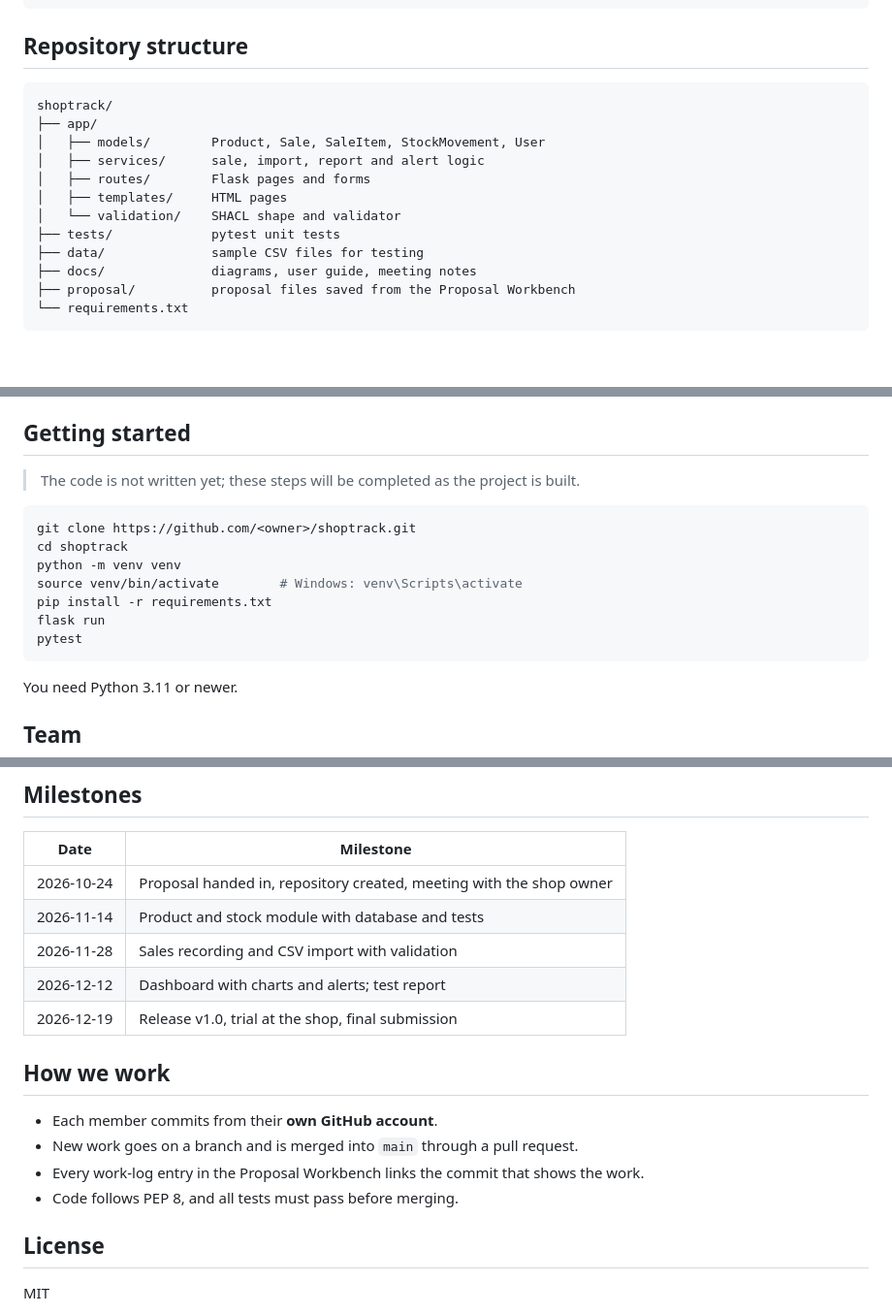
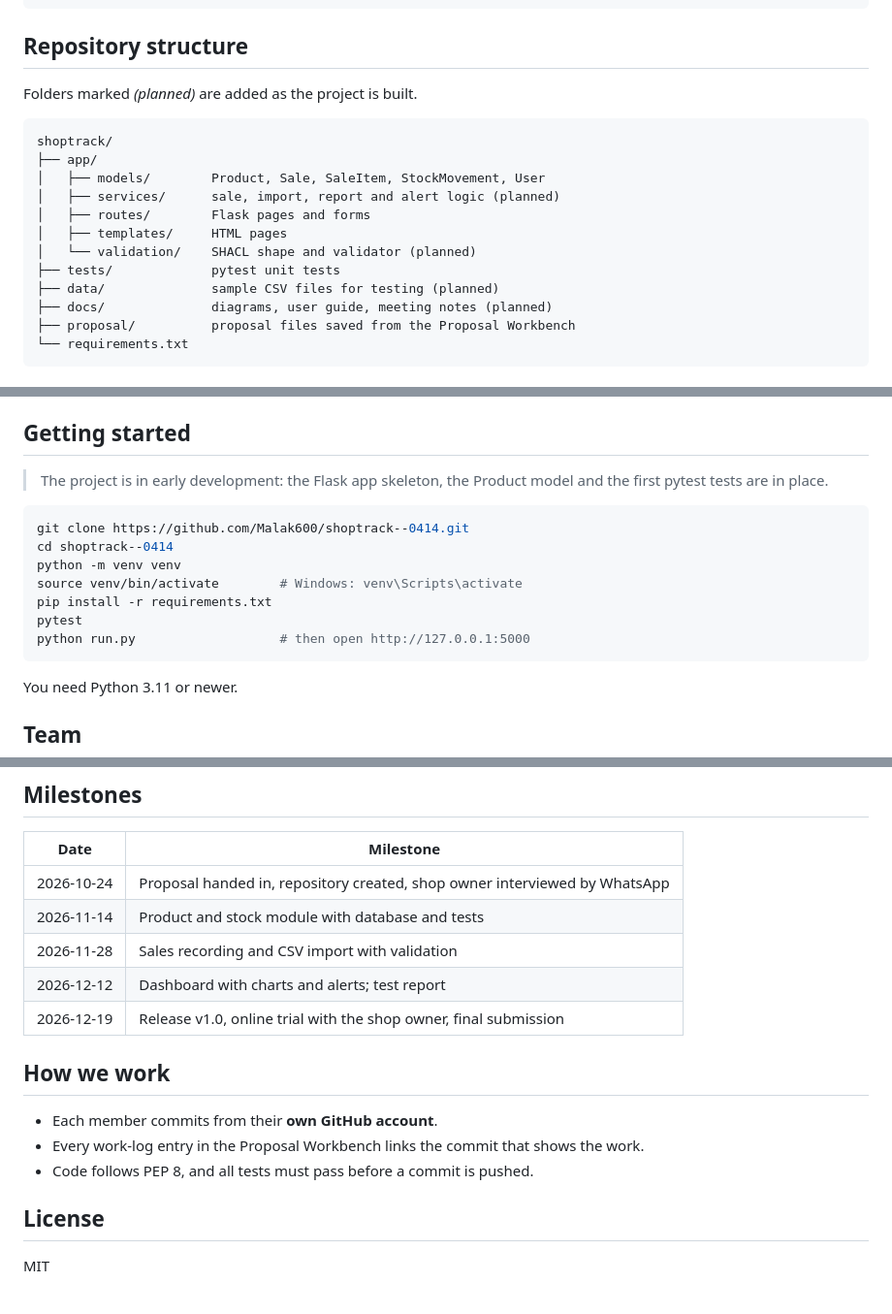
Before and after one commit to Malak600/shoptrack--0414, a Markdown page: README.md, 3 parts joined by grey strips. Shown at 97% size. Rendered like a GitHub page; blank space fills up the shorter version.

````diff
--- a/README.md
+++ b/README.md
@@ -47,17 +51,19 @@ ShopTrack is a simple web app that staff can use from a phone at the counter:
 
 ## Repository structure
 
+Folders marked *(planned)* are added as the project is built.
+
 ```
 shoptrack/
 ├── app/
 │   ├── models/        Product, Sale, SaleItem, StockMovement, User
-│   ├── services/      sale, import, report and alert logic
+│   ├── services/      sale, import, report and alert logic (planned)
 │   ├── routes/        Flask pages and forms
 │   ├── templates/     HTML pages
-│   └── validation/    SHACL shape and validator
+│   └── validation/    SHACL shape and validator (planned)
 ├── tests/             pytest unit tests
-├── data/              sample CSV files for testing
-├── docs/              diagrams, user guide, meeting notes
+├── data/              sample CSV files for testing (planned)
+├── docs/              diagrams, user guide, meeting notes (planned)
 ├── proposal/          proposal files saved from the Proposal Workbench
 └── requirements.txt
 ```
@@ -80,16 +86,16 @@ Object-oriented programming (classes, inheritance, encapsulation), modules and p
 
 ## Getting started
 
-> The code is not written yet; these steps will be completed as the project is built.
+> The project is in early development: the Flask app skeleton, the Product model and the first pytest tests are in place.
 
 ```bash
-git clone https://github.com/<owner>/shoptrack.git
-cd shoptrack
+git clone https://github.com/Malak600/shoptrack--0414.git
+cd shoptrack--0414
 python -m venv venv
 source venv/bin/activate        # Windows: venv\Scripts\activate
 pip install -r requirements.txt
-flask run
 pytest
+python run.py                   # then open http://127.0.0.1:5000
 ```
 
 You need Python 3.11 or newer.
@@ -105,18 +111,17 @@ You need Python 3.11 or newer.
 
 | Date | Milestone |
 |---|---|
-| 2026-10-24 | Proposal handed in, repository created, meeting with the shop owner |
+| 2026-10-24 | Proposal handed in, repository created, shop owner interviewed by WhatsApp |
 | 2026-11-14 | Product and stock module with database and tests |
 | 2026-11-28 | Sales recording and CSV import with validation |
 | 2026-12-12 | Dashboard with charts and alerts; test report |
-| 2026-12-19 | Release v1.0, trial at the shop, final submission |
+| 2026-12-19 | Release v1.0, online trial with the shop owner, final submission |
 
 ## How we work
 
 - Each member commits from their **own GitHub account**.
-- New work goes on a branch and is merged into `main` through a pull request.
 - Every work-log entry in the Proposal Workbench links the commit that shows the work.
-- Code follows PEP 8, and all tests must pass before merging.
+- Code follows PEP 8, and all tests must pass before a commit is pushed.
 
 ## License
 
````
Also changed, not shown: other parts of README.md (+5 -1 lines).
